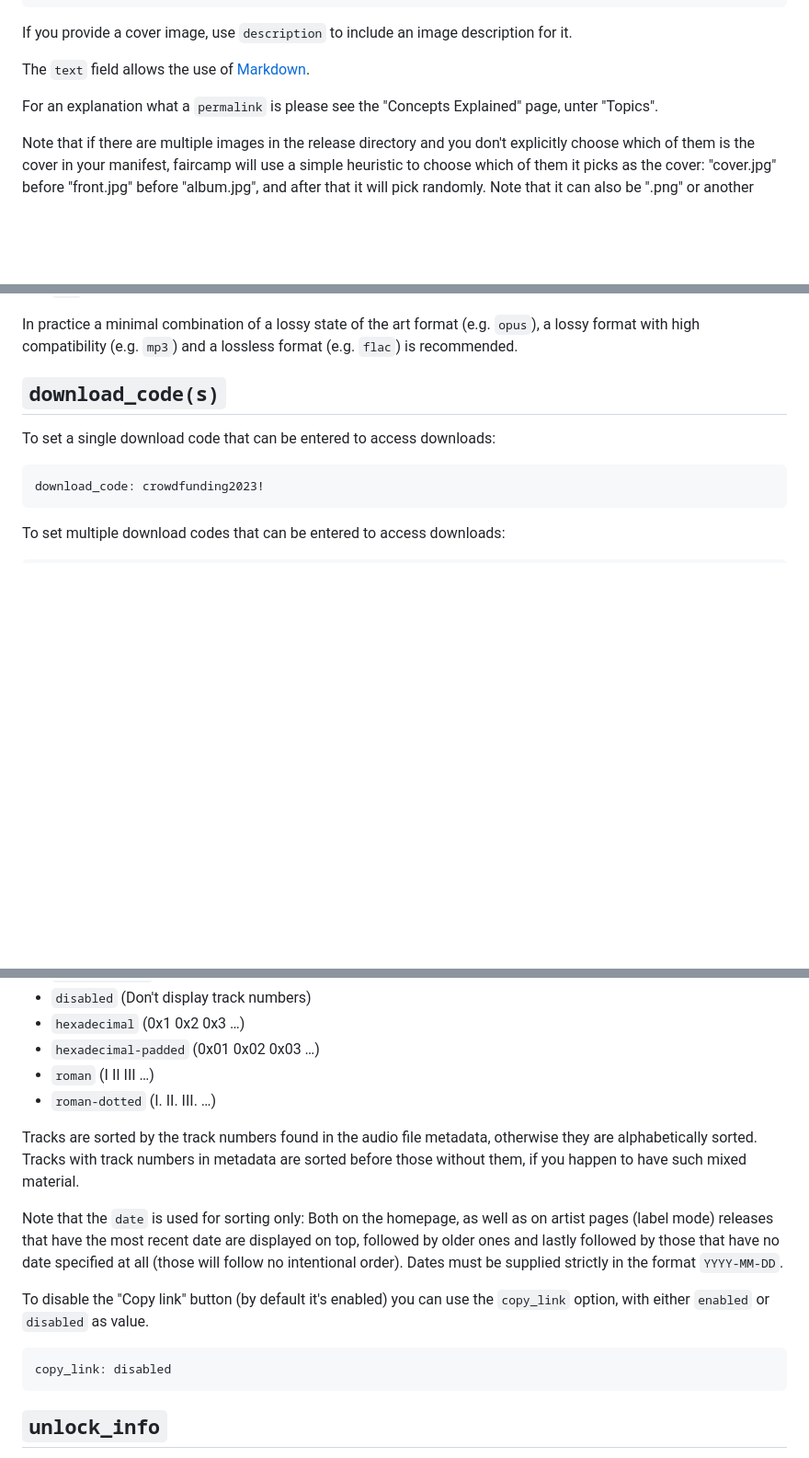
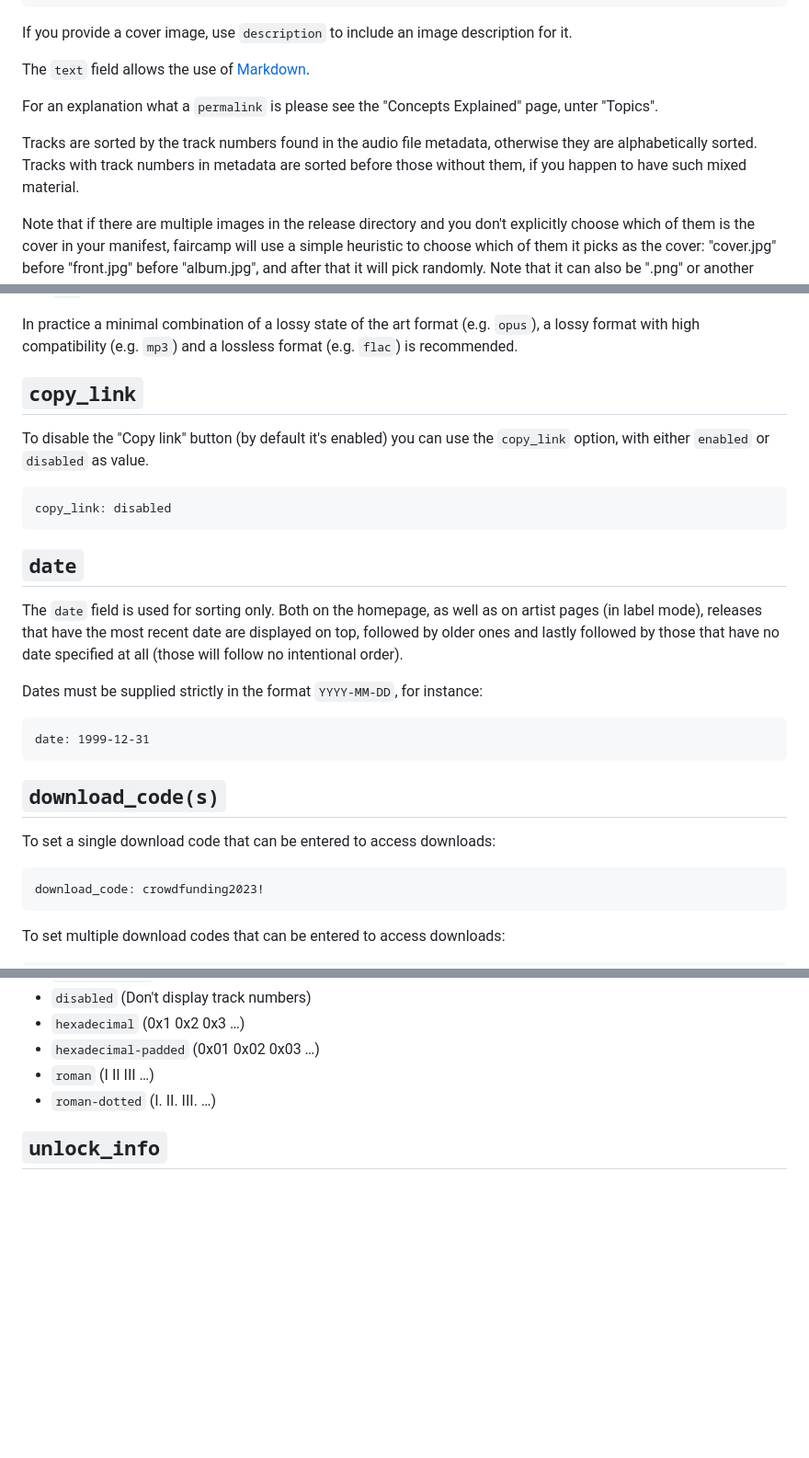
Before and after one commit to eljojo/faircamp-fork, a Markdown page: manual/reference/02 Releases.md, 3 parts joined by grey strips. Shown at 92% size. GitHub-like rendering; blank space fills up the shorter version.

Commit message:
Reorder and structure shuffled docs around copy_link, date and track sorting

````diff
--- a/manual/reference/02 Releases.md
+++ b/manual/reference/02 Releases.md
@@ -59,6 +59,11 @@ The `text` field allows the use of [Markdown](https://commonmark.org/help/).
 For an explanation what a `permalink` is please see the "Concepts Explained" page,
 unter "Topics".
 
+Tracks are sorted by the track numbers found in the audio file metadata,
+otherwise they are alphabetically sorted. Tracks with track numbers in
+metadata are sorted before those without them, if you happen to have such
+mixed material.
+
 Note that if there are multiple images in the release directory and you
 don't explicitly choose which of them is the cover in your manifest, faircamp
 will use a simple heuristic to choose which of them it picks as the
@@ -114,6 +119,28 @@ All currently available formats:
 In practice a minimal combination of a lossy state of the art format
 (e.g. `opus`), a lossy format with high compatibility (e.g. `mp3`) and a
 lossless format (e.g. `flac`) is recommended.
+
+## `copy_link`
+
+To disable the "Copy link" button (by default it's enabled) you can use the
+`copy_link` option, with either `enabled` or `disabled` as value.
+
+```eno
+copy_link: disabled
+```
+
+## `date`
+
+The `date` field is used for sorting only. Both on the homepage, as well as on
+artist pages (in label mode), releases that have the most recent date are
+displayed on top, followed by older ones and lastly followed by those that
+have no date specified at all (those will follow no intentional order).
+
+Dates must be supplied strictly in the format `YYYY-MM-DD`, for instance:
+
+```eno
+date: 1999-12-31
+```
 
 ## `download_code(s)`
 
@@ -578,24 +605,6 @@ used, offering the following choices:
 - `roman` (I II III …)
 - `roman-dotted` (I. II. III. …)
 
-Tracks are sorted by the track numbers found in the audio file metadata,
-otherwise they are alphabetically sorted. Tracks with track numbers in
-metadata are sorted before those without them, if you happen to have such
-mixed material.
-
-Note that the `date` is used for sorting only: Both on the homepage, as well
-as on artist pages (label mode) releases that have the most recent date are
-displayed on top, followed by older ones and lastly followed by those that
-have no date specified at all (those will follow no intentional order).
-Dates must be supplied strictly in the format `YYYY-MM-DD`.
-
-To disable the "Copy link" button (by default it's enabled) you can use the `copy_link` option,
-with either `enabled` or `disabled` as value.
-
-```eno
-copy_link: disabled
-```
-
 ## `unlock_info`
 
 In combination with `downloads: code` and `download_code(s)`, this option
````
Also changed, not shown: manual/reference/01 Catalog.md (+8 -8 lines).
